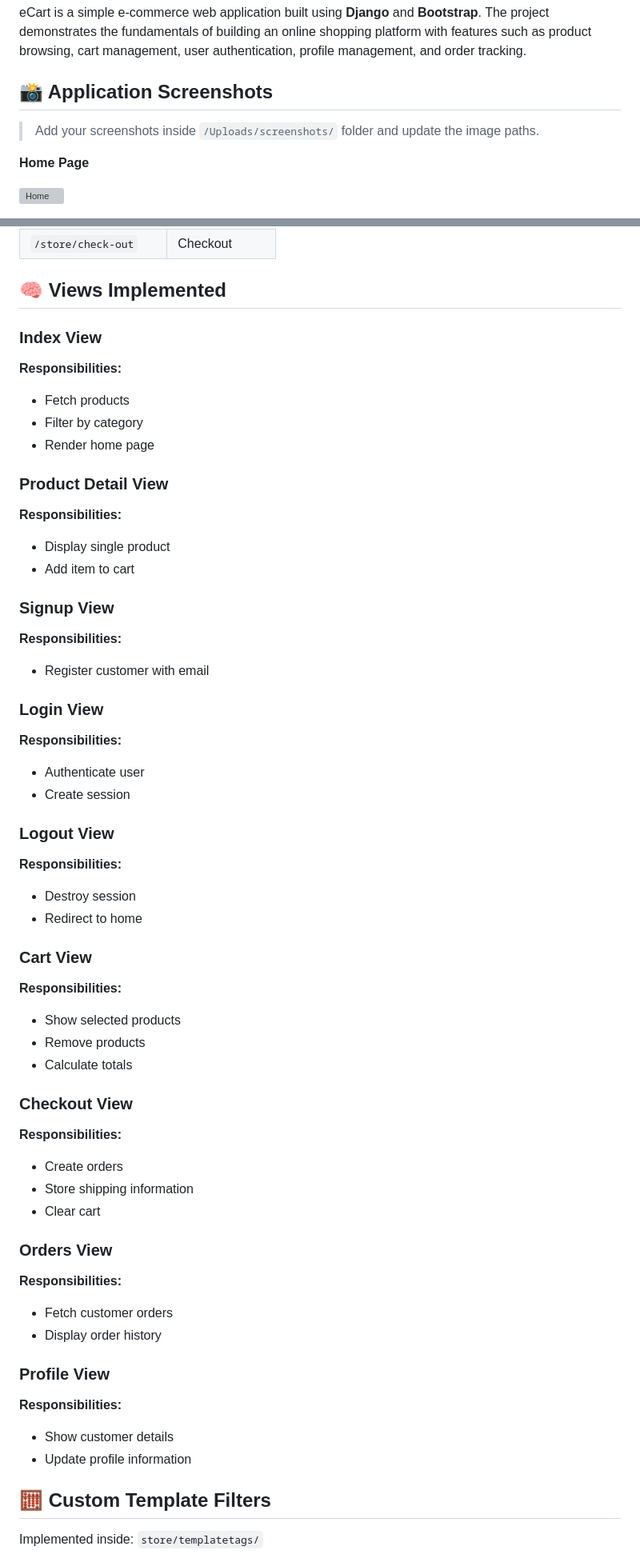
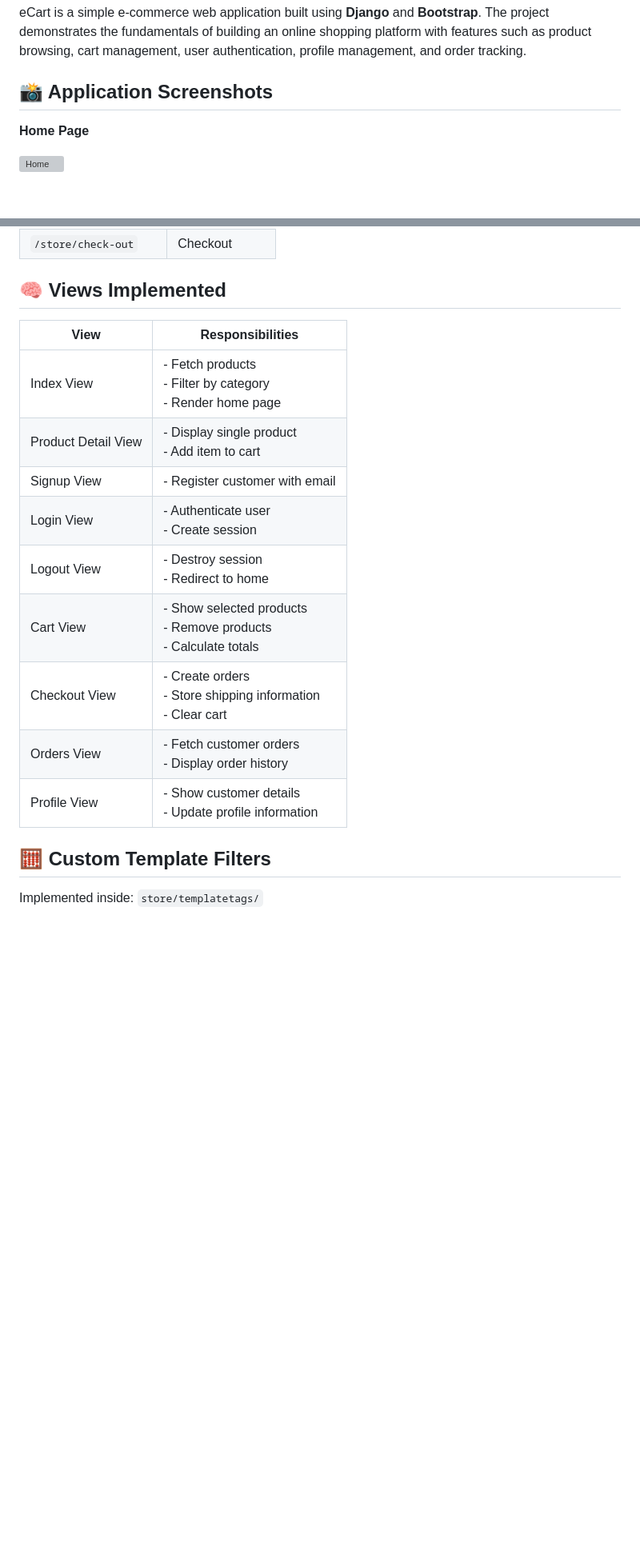
Before and after one commit to psaisiddhartha/ecart, a Markdown page: Readme.md, 2 parts joined by grey strips. Shown at 80% size. GitHub-like rendering; blank space fills up the shorter version; grey boxes are pictures that could not be loaded.

Commit message:
Readme.md modifications

```diff
--- a/Readme.md
+++ b/Readme.md
@@ -5,7 +5,6 @@ eCart is a simple e-commerce web application built using **Django** and **Bootst
 
 ## 📸 Application Screenshots
 
-> Add your screenshots inside `/Uploads/screenshots/` folder and update the image paths.
 
 **Home Page**
 
@@ -266,78 +191,17 @@ Stores placed orders.
 
 ## 🧠 Views Implemented
 
-### Index View
-
-**Responsibilities:**
-
-* Fetch products
-* Filter by category
-* Render home page
-
-
-### Product Detail View
-
-**Responsibilities:**
-
-* Display single product
-* Add item to cart
-
-
-### Signup View
-
-**Responsibilities:**
-
-* Register customer with email
-
-
-### Login View
-
-**Responsibilities:**
-
-* Authenticate user
-* Create session
-
-
-### Logout View
-
-**Responsibilities:**
-
-* Destroy session
-* Redirect to home
-
-
-### Cart View
-
-**Responsibilities:**
-
-* Show selected products
-* Remove products
-* Calculate totals
-
-
-### Checkout View
-
-**Responsibilities:**
-
-* Create orders
-* Store shipping information
-* Clear cart
-
-
-### Orders View
-
-**Responsibilities:**
-
-* Fetch customer orders
-* Display order history
-
-
-### Profile View
-
-**Responsibilities:**
-
-* Show customer details
-* Update profile information
+|View|Responsibilities|
+|-----|-----|
+|Index View|- Fetch products<br>- Filter by category<br>- Render home page|
+|Product Detail View|- Display single product<br>- Add item to cart|
+|Signup View|- Register customer with email|
+|Login View|- Authenticate user<br>- Create session|
+|Logout View|- Destroy session<br>- Redirect to home|
+|Cart View|- Show selected products<br>- Remove products<br>- Calculate totals|
+|Checkout View|- Create orders<br>- Store shipping information<br>- Clear cart|
+|Orders View|- Fetch customer orders<br>- Display order history|
+|Profile View|- Show customer details<br>- Update profile information|
 
 
 ## 🧮 Custom Template Filters
```
Also changed, not shown: other parts of Readme.md (+18 -95 lines).
